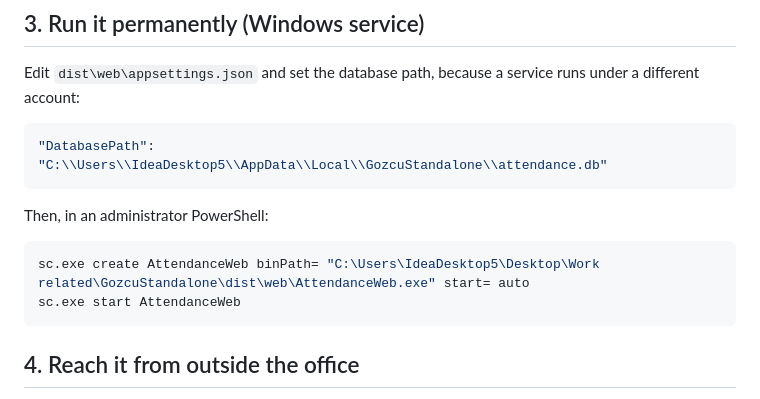
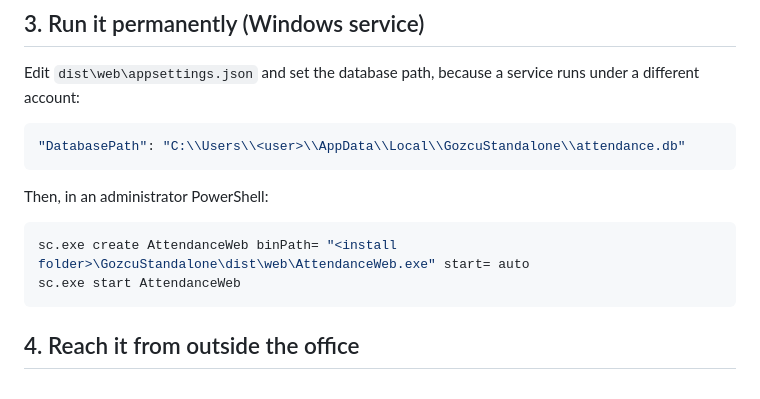
Before and after one commit to NasirMustafayev/gozcu-attendance, a Markdown page: WEB-SETUP.md, the part around the change. Rendered like a GitHub page.

````diff
--- a/WEB-SETUP.md
+++ b/WEB-SETUP.md
@@ -26,13 +26,13 @@ From other computers in the office use `http://<this PC's IP>:5080` (Windows ask
 Edit `dist\web\appsettings.json` and set the database path, because a service runs under a different account:
 
 ```json
-"DatabasePath": "C:\\Users\\IdeaDesktop5\\AppData\\Local\\GozcuStandalone\\attendance.db"
+"DatabasePath": "C:\\Users\\<user>\\AppData\\Local\\GozcuStandalone\\attendance.db"
 ```
 
 Then, in an administrator PowerShell:
 
 ```powershell
-sc.exe create AttendanceWeb binPath= "C:\Users\IdeaDesktop5\Desktop\Work related\GozcuStandalone\dist\web\AttendanceWeb.exe" start= auto
+sc.exe create AttendanceWeb binPath= "<install folder>\GozcuStandalone\dist\web\AttendanceWeb.exe" start= auto
 sc.exe start AttendanceWeb
 ```
 
````
Also changed, not shown: README.md (+19 -3 lines), docs/attendance.png, docs/dashboard.png, docs/reports.png, docs/web-dashboard.png, 6 other files.
